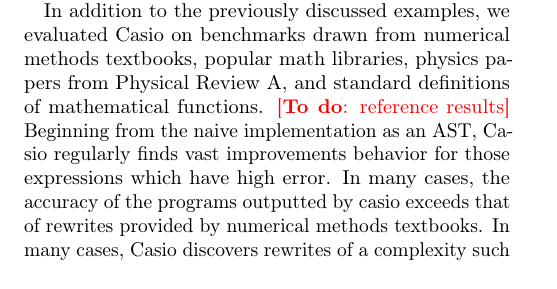
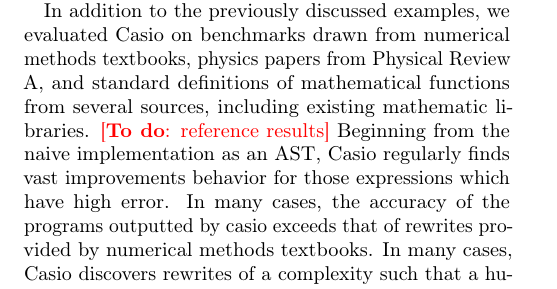
Before and after one commit to herbie-fp/herbie, a LaTeX document (asplos15/paper.tex, which reads asplos15/evaluation.tex): part of page 6 of 6, cut so that both start at the same text. Compiled offline with pdfLaTeX; a LaTeX package or settings file that is missing is left out.

Commit message:
Restated Sources

```diff
--- a/asplos15/evaluation.tex
+++ b/asplos15/evaluation.tex
@@ -7,8 +7,10 @@
 
 In addition to the previously discussed examples,
 we evaluated \casio on benchmarks drawn from
-numerical methods textbooks, popular math libraries,
-physics papers from Physical Review A, and standard definitions of mathematical functions.
+numerical methods textbooks,
+physics papers from Physical Review A,
+and standard definitions of mathematical functions from several sources,
+including existing mathematic libraries.
 \todo{reference results}
 Beginning from the naive implementation as an AST,
 \casio regularly finds vast improvements behavior for those expressions which have high error.
```
